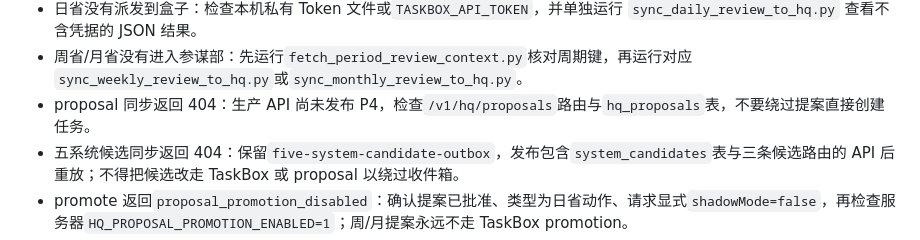
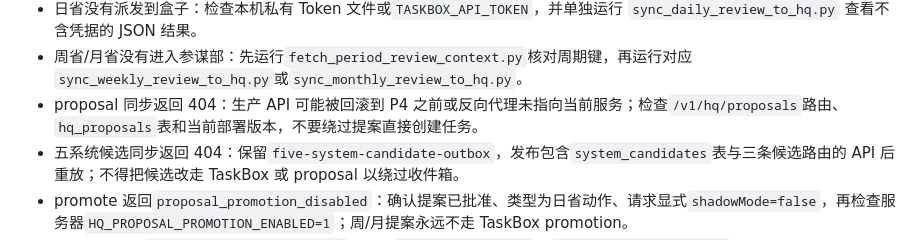
Before and after one commit to liangzai4322/things_control_app, a Markdown page: docs/runbook.md, the part around the change. GitHub-like rendering.

```diff
--- a/docs/runbook.md
+++ b/docs/runbook.md
@@ -120,7 +120,7 @@ python "D:\note_new\06-日常输入_输出\.agents\skills\任务中枢\scripts\t
 - 日省事实包没有生成：运行`fetch_daily_review_context.py --date YYYY-MM-DD`，检查私有 Token 文件或`TASKBOX_API_TOKEN`，并确认 API Origin 配置。
 - 日省没有派发到盒子：检查本机私有 Token 文件或`TASKBOX_API_TOKEN`，并单独运行 `sync_daily_review_to_hq.py` 查看不含凭据的 JSON 结果。
 - 周省/月省没有进入参谋部：先运行`fetch_period_review_context.py`核对周期键，再运行对应`sync_weekly_review_to_hq.py`或`sync_monthly_review_to_hq.py`。
-- proposal 同步返回 404：生产 API 尚未发布 P4，检查`/v1/hq/proposals`路由与`hq_proposals`表，不要绕过提案直接创建任务。
+- proposal 同步返回 404：生产 API 可能被回滚到 P4 之前或反向代理未指向当前服务；检查`/v1/hq/proposals`路由、`hq_proposals`表和当前部署版本，不要绕过提案直接创建任务。
 - 五系统候选同步返回 404：保留`five-system-candidate-outbox`，发布包含`system_candidates`表与三条候选路由的 API 后重放；不得把候选改走 TaskBox 或 proposal 以绕过收件箱。
 - promote 返回`proposal_promotion_disabled`：确认提案已批准、类型为日省动作、请求显式`shadowMode=false`，再检查服务器`HQ_PROPOSAL_PROMOTION_ENABLED=1`；周/月提案永远不走 TaskBox promotion。
 - 任务中枢返回`TASKBOX_API_TOKEN_missing`：检查`TASKBOX_API_TOKEN`、`TASKBOX_API_TOKEN_FILE`或`~/.codex/secrets/taskbox-api-token`，不把 Token 粘贴进命令历史或文档。
```
Also changed, not shown: README.md (+1 -1 lines).
